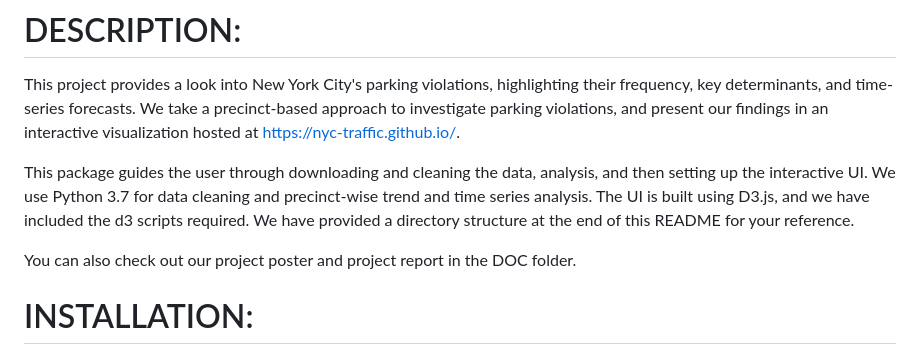
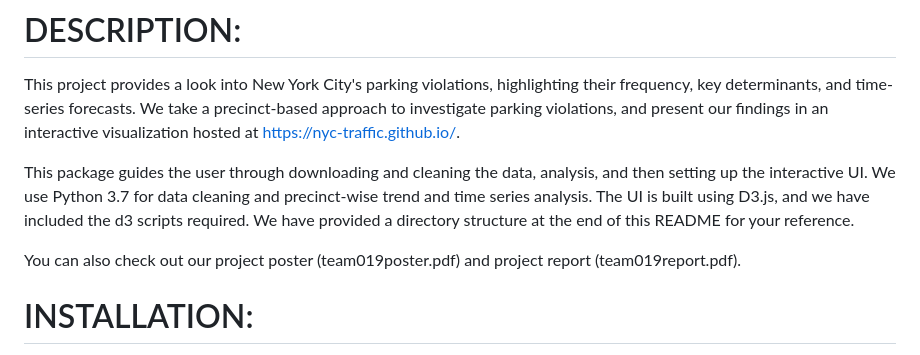
Before and after one commit to divijmishra/cse6242-project, a Markdown page: README.md, the part around the change. GitHub-like rendering.

Commit message:
Made a small correction  in the README

```diff
--- a/README.md
+++ b/README.md
@@ -4,7 +4,7 @@ This project provides a look into New York City's parking violations, highlighti
 
 This package guides the user through downloading and cleaning the data, analysis, and then setting up the interactive UI. We use Python 3.7 for data cleaning and precinct-wise trend and time series analysis. The UI is built using D3.js, and we have included the d3 scripts required. We have provided a directory structure at the end of this README for your reference.
 
-You can also check out our project poster and project report in the DOC folder.
+You can also check out our project poster (team019poster.pdf) and project report (team019report.pdf).
 
 
 # INSTALLATION:
```
